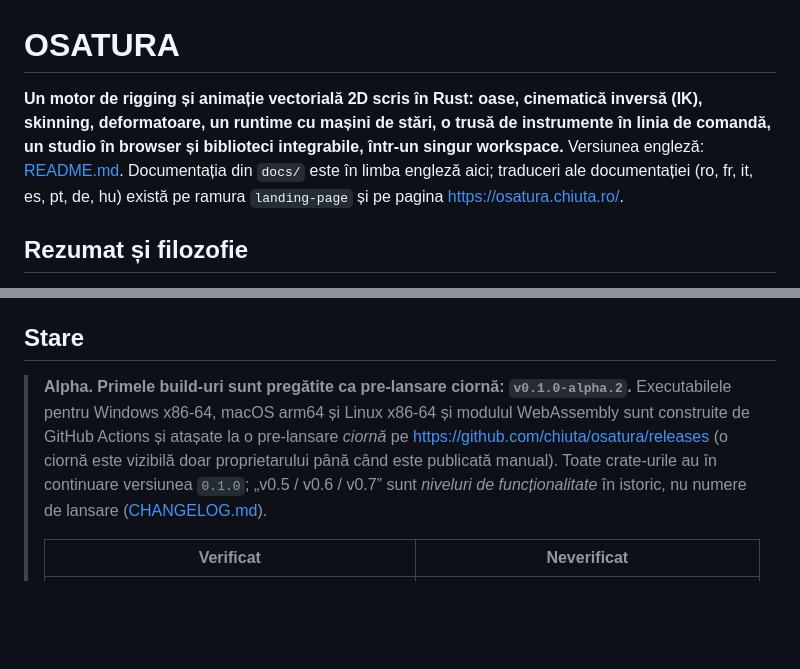
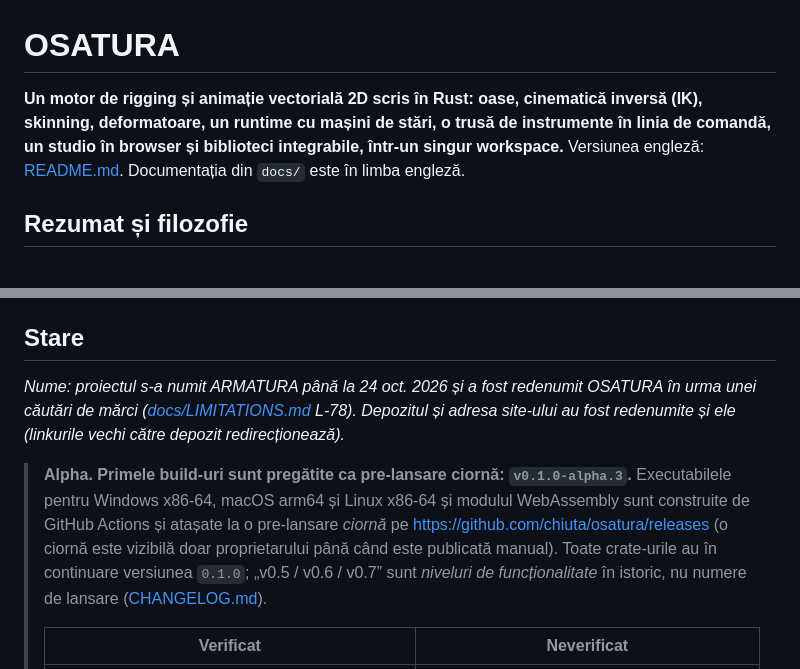
Before and after one commit to chiuta/armatura, a Markdown page: README.ro.md, 2 parts joined by grey strips. Rendered like a GitHub page; blank space fills up the shorter version.

Commit message:
README.ro.md: sync with README.md (alpha.3, 78 limits, name note)
Co-Authored-By: Claude Sonnet 5.5 <noreply@anthropic.com>
Claude-Session: https://claude.ai/code/session_01BMvnDAX2iuj14Z9yMu1ff2

```diff
--- a/README.ro.md
+++ b/README.ro.md
@@ -2,7 +2,7 @@
 <!-- Copyright (c) 2026 Alexandru-Ionuț Chiuță (Alexio) -->
 # OSATURA
 
-**Un motor de rigging și animație vectorială 2D scris în Rust: oase, cinematică inversă (IK), skinning, deformatoare, un runtime cu mașini de stări, o trusă de instrumente în linia de comandă, un studio în browser și biblioteci integrabile, într-un singur workspace.** Versiunea engleză: [README.md](README.md). Documentația din `docs/` este în limba engleză aici; traduceri ale documentației (ro, fr, it, es, pt, de, hu) există pe ramura `landing-page` și pe pagina https://osatura.chiuta.ro/.
+**Un motor de rigging și animație vectorială 2D scris în Rust: oase, cinematică inversă (IK), skinning, deformatoare, un runtime cu mașini de stări, o trusă de instrumente în linia de comandă, un studio în browser și biblioteci integrabile, într-un singur workspace.** Versiunea engleză: [README.md](README.md). Documentația din `docs/` este în limba engleză.
 
 ## Rezumat și filozofie
 
@@ -18,7 +18,9 @@ Principiile proiectului:
 
 ## Stare
 
-> **Alpha. Primele build-uri sunt pregătite ca pre-lansare ciornă: `v0.1.0-alpha.2`.** Executabilele pentru Windows x86-64, macOS arm64 și Linux x86-64 și modulul WebAssembly sunt construite de GitHub Actions și atașate la o pre-lansare *ciornă* pe <https://github.com/chiuta/osatura/releases> (o ciornă este vizibilă doar proprietarului până când este publicată manual). Toate crate-urile au în continuare versiunea `0.1.0`; „v0.5 / v0.6 / v0.7” sunt *niveluri de funcționalitate* în istoric, nu numere de lansare ([CHANGELOG.md](CHANGELOG.md)).
+*Nume: proiectul s-a numit ARMATURA până la 24 oct. 2026 și a fost redenumit OSATURA în urma unei căutări de mărci ([docs/LIMITATIONS.md](docs/LIMITATIONS.md) L-78). Depozitul și adresa site-ului au fost redenumite și ele (linkurile vechi către depozit redirecționează).*
+
+> **Alpha. Primele build-uri sunt pregătite ca pre-lansare ciornă: `v0.1.0-alpha.3`.** Executabilele pentru Windows x86-64, macOS arm64 și Linux x86-64 și modulul WebAssembly sunt construite de GitHub Actions și atașate la o pre-lansare *ciornă* pe <https://github.com/chiuta/osatura/releases> (o ciornă este vizibilă doar proprietarului până când este publicată manual). Toate crate-urile au în continuare versiunea `0.1.0`; „v0.5 / v0.6 / v0.7” sunt *niveluri de funcționalitate* în istoric, nu numere de lansare ([CHANGELOG.md](CHANGELOG.md)).
 >
 > | Verificat | Neverificat |
 > |---|---|
```
Also changed, not shown: other parts of README.ro.md (+2 -2 lines).
